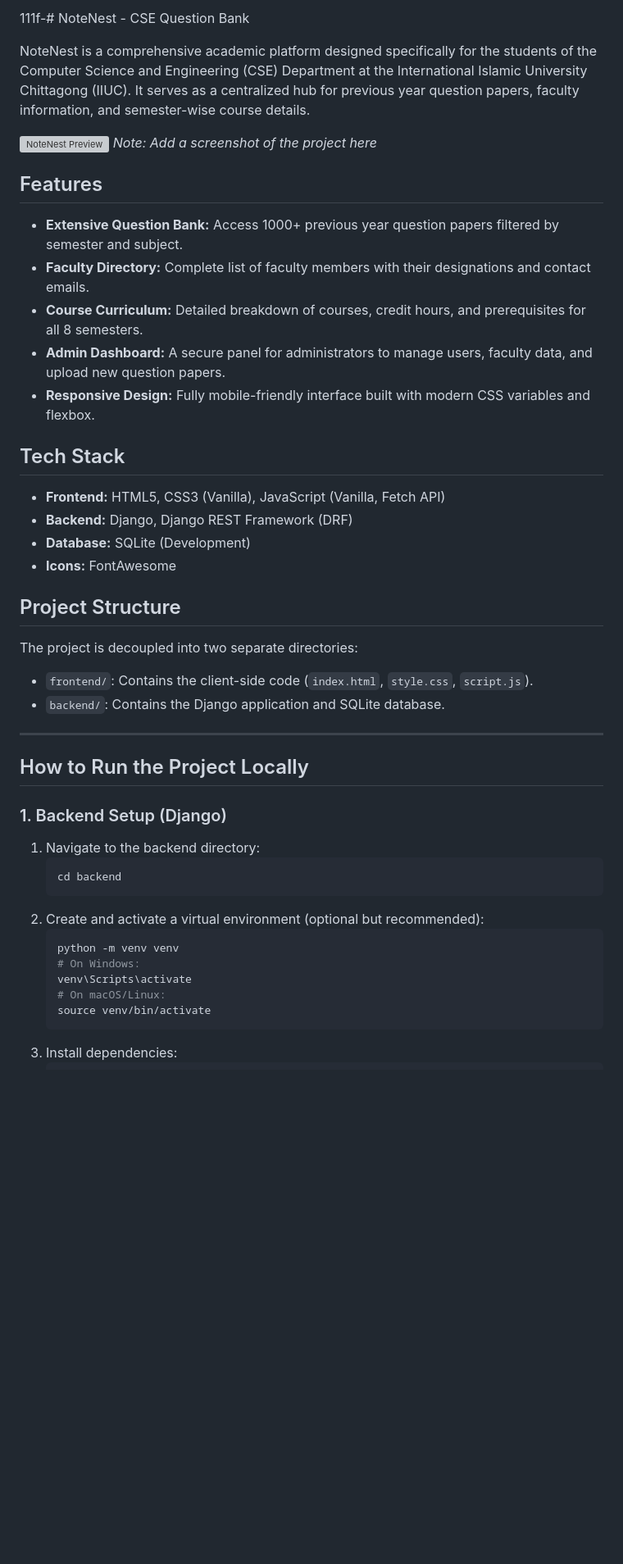
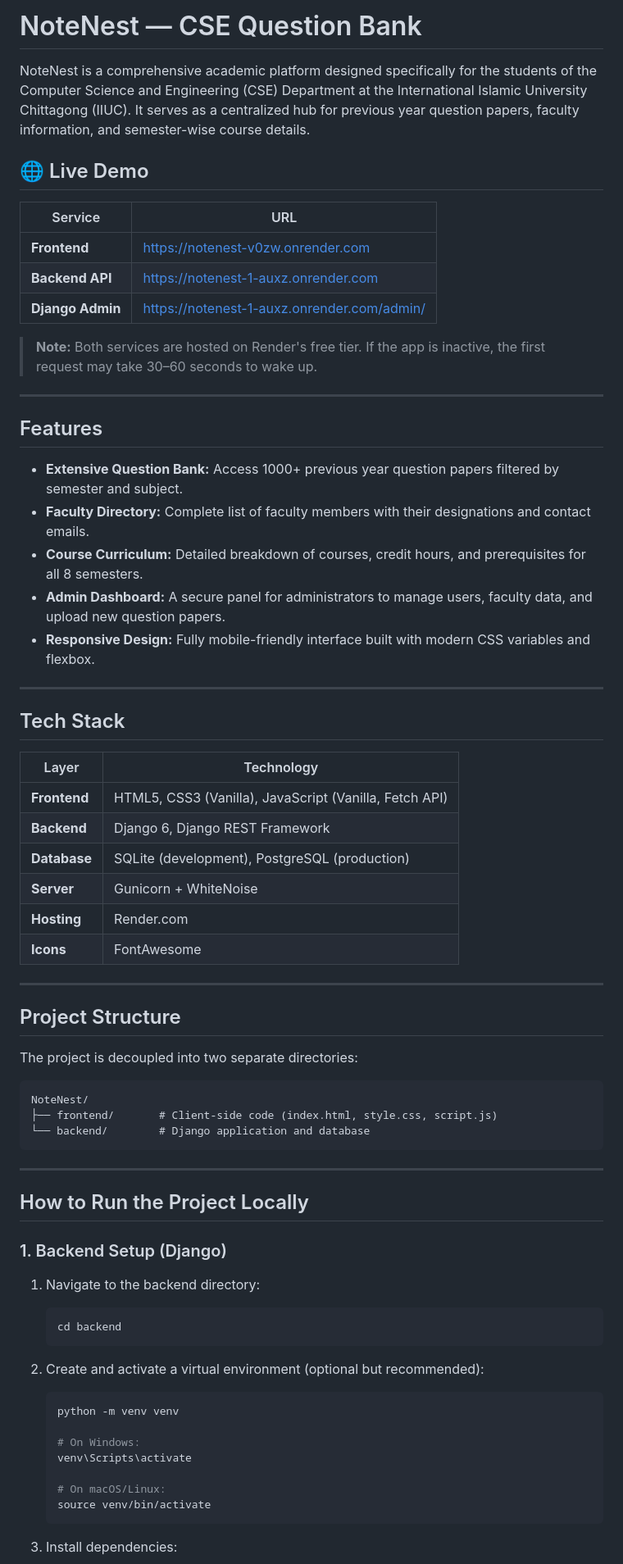
Before and after one commit to MUHURTO62/NoteNest, a Markdown page: README.md, the part around one of its changes. Shown at 82% size. Drawn GitHub-style; blank space fills up the shorter version; grey boxes are pictures that could not be loaded.

````diff
--- a/README.md
+++ b/README.md
@@ -1,30 +1,51 @@
-111f-# NoteNest - CSE Question Bank
+# NoteNest — CSE Question Bank
 
 NoteNest is a comprehensive academic platform designed specifically for the students of the Computer Science and Engineering (CSE) Department at the International Islamic University Chittagong (IIUC). It serves as a centralized hub for previous year question papers, faculty information, and semester-wise course details.
 
-![NoteNest Preview](frontend/style.css) *Note: Add a screenshot of the project here*
+## 🌐 Live Demo
+
+| Service | URL |
+|---------|-----|
+| **Frontend** | [https://notenest-v0zw.onrender.com](https://notenest-v0zw.onrender.com) |
+| **Backend API** | [https://notenest-1-auxz.onrender.com](https://notenest-1-auxz.onrender.com) |
+| **Django Admin** | [https://notenest-1-auxz.onrender.com/admin/](https://notenest-1-auxz.onrender.com/admin/) |
+
+> **Note:** Both services are hosted on Render's free tier. If the app is inactive, the first request may take 30–60 seconds to wake up.
+
+---
 
 ## Features
 
-*   **Extensive Question Bank:** Access 1000+ previous year question papers filtered by semester and subject.
-*   **Faculty Directory:** Complete list of faculty members with their designations and contact emails.
-*   **Course Curriculum:** Detailed breakdown of courses, credit hours, and prerequisites for all 8 semesters.
-*   **Admin Dashboard:** A secure panel for administrators to manage users, faculty data, and upload new question papers.
-*   **Responsive Design:** Fully mobile-friendly interface built with modern CSS variables and flexbox.
+- **Extensive Question Bank:** Access 1000+ previous year question papers filtered by semester and subject.
+- **Faculty Directory:** Complete list of faculty members with their designations and contact emails.
+- **Course Curriculum:** Detailed breakdown of courses, credit hours, and prerequisites for all 8 semesters.
+- **Admin Dashboard:** A secure panel for administrators to manage users, faculty data, and upload new question papers.
+- **Responsive Design:** Fully mobile-friendly interface built with modern CSS variables and flexbox.
+
+---
 
 ## Tech Stack
 
-*   **Frontend:** HTML5, CSS3 (Vanilla), JavaScript (Vanilla, Fetch API)
-*   **Backend:** Django, Django REST Framework (DRF)
-*   **Database:** SQLite (Development)
-*   **Icons:** FontAwesome
+| Layer | Technology |
+|-------|------------|
+| **Frontend** | HTML5, CSS3 (Vanilla), JavaScript (Vanilla, Fetch API) |
+| **Backend** | Django 6, Django REST Framework |
+| **Database** | SQLite (development), PostgreSQL (production) |
+| **Server** | Gunicorn + WhiteNoise |
+| **Hosting** | Render.com |
+| **Icons** | FontAwesome |
+
+---
 
 ## Project Structure
 
 The project is decoupled into two separate directories:
 
-*   `frontend/`: Contains the client-side code (`index.html`, `style.css`, `script.js`).
-*   `backend/`: Contains the Django application and SQLite database.
+```
+NoteNest/
+├── frontend/       # Client-side code (index.html, style.css, script.js)
+└── backend/        # Django application and database
+```
 
 ---
 
@@ -36,13 +57,17 @@ The project is decoupled into two separate directories:
    ```bash
    cd backend
    ```
+
 2. Create and activate a virtual environment (optional but recommended):
    ```bash
    python -m venv venv
+
    # On Windows:
    venv\Scripts\activate
+
    # On macOS/Linux:
    source venv/bin/activate
    ```
+
 3. Install dependencies:
    ```bash
````
Also changed, not shown: other parts of README.md (+76 -40 lines).
